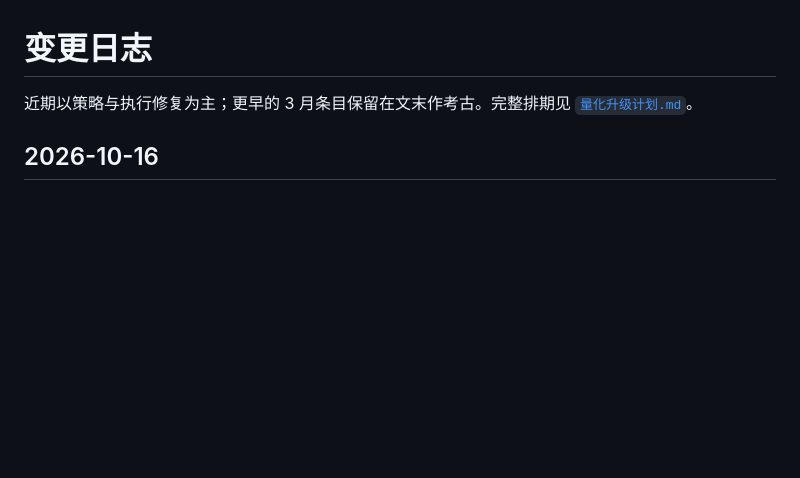
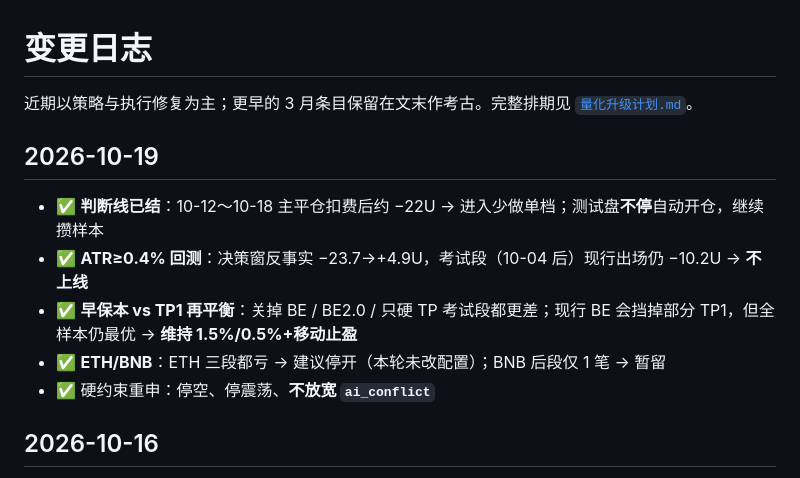
Before and after one commit to yuki39lhl-huang/Morgan, a Markdown page: workspace/docs/changelog.md, the part around the change. GitHub-like rendering; blank space fills up the shorter version.

Commit message:
docs: 结清 10-19 判断线与离线回放（ATR/BE·TP1/ETH·BNB）
记录少做单档结论：ATR 与改出场不上线；维持早保本与停空/停震荡/不放宽 ai_conflict；ETH 建议停开、BNB 暂留；自动开仓不停。

Co-authored-by: Cursor <cursoragent@cursor.com>

```diff
--- a/workspace/docs/changelog.md
+++ b/workspace/docs/changelog.md
@@ -1,6 +1,14 @@
 # 变更日志
 
 近期以策略与执行修复为主；更早的 3 月条目保留在文末作考古。完整排期见 [`量化升级计划.md`](./量化升级计划.md)。
+
+## 2026-10-19
+
+- ✅ **判断线已结**：10-12～10-18 主平仓扣费后约 −22U → 进入少做单档；测试盘**不停**自动开仓，继续攒样本
+- ✅ **ATR≥0.4% 回测**：决策窗反事实 −23.7→+4.9U，考试段（10-04 后）现行出场仍 −10.2U → **不上线**
+- ✅ **早保本 vs TP1 再平衡**：关掉 BE / BE2.0 / 只硬 TP 考试段都更差；现行 BE 会挡掉部分 TP1，但全样本仍最优 → **维持 1.5%/0.5%+移动止盈**
+- ✅ **ETH/BNB**：ETH 三段都亏 → 建议停开（本轮未改配置）；BNB 后段仅 1 笔 → 暂留
+- ✅ 硬约束重申：停空、停震荡、**不放宽 `ai_conflict`**
 
 ## 2026-10-16
 
```
Also changed, not shown: workspace/docs/量化升级计划.md (+61 -42 lines).
